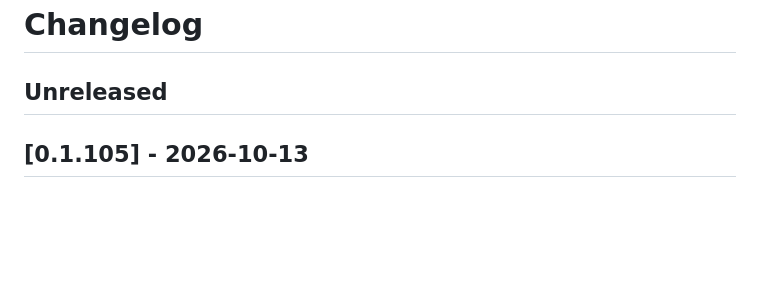
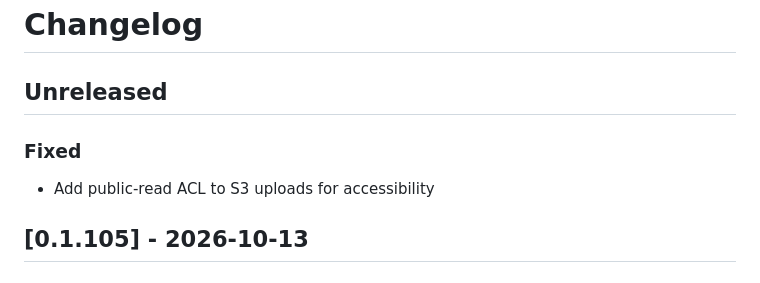
Before and after one commit to BabylenMagnus/tanuki, a Markdown page: CHANGELOG.md, the part around the change. GitHub-like rendering; blank space fills up the shorter version.

Commit message:
docs: populate Unreleased changelog from commits

```diff
--- a/CHANGELOG.md
+++ b/CHANGELOG.md
@@ -1,6 +1,9 @@
 # Changelog
 
 ## Unreleased
+
+### Fixed
+- Add public-read ACL to S3 uploads for accessibility
 
 ## [0.1.105] - 2026-10-13
 
```
Also changed, not shown: docs/next/CHANGELOG.md (+3 -0 lines).
